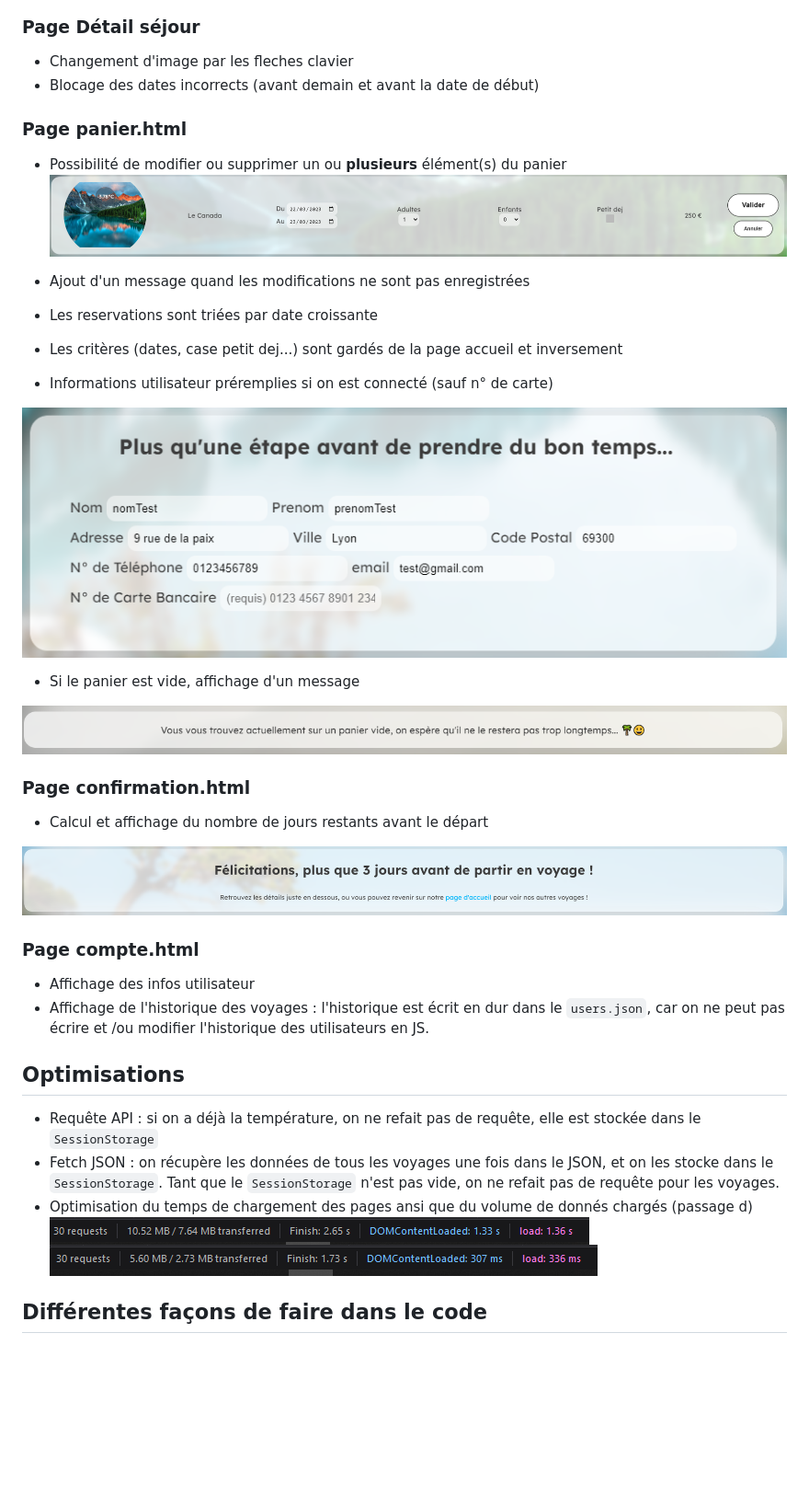
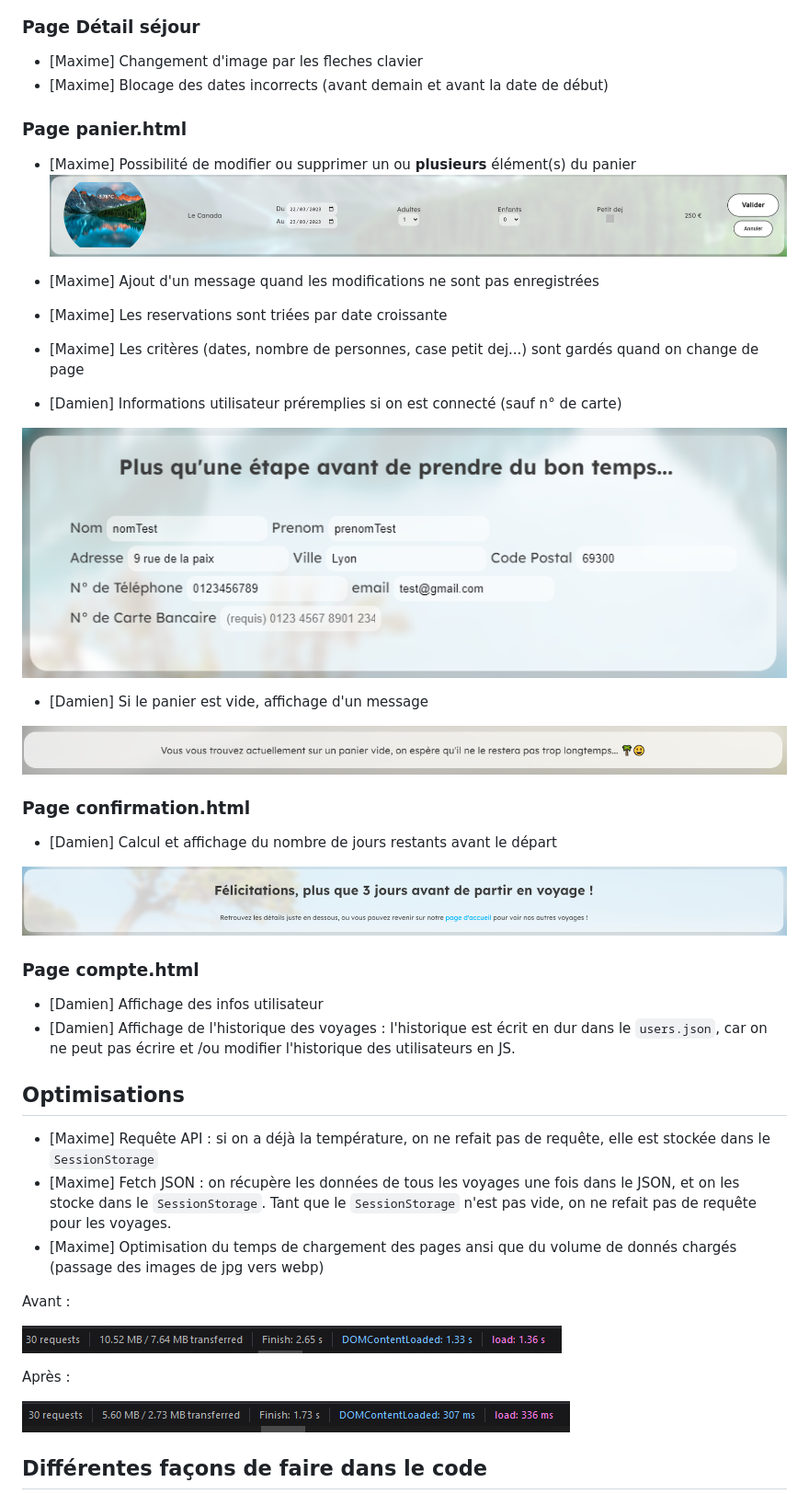
Before and after one commit to daddyornot/MFA-projet-web-CPE, a Markdown page: README.md, the part around one of its changes. Shown at 92% size. GitHub-like rendering; blank space fills up the shorter version.

```diff
--- a/README.md
+++ b/README.md
@@ -54,43 +54,49 @@ selon le mode choisi.
 
 ### Page Détail séjour
 
-- Changement d'image par les fleches clavier
-- Blocage des dates incorrects (avant demain et avant la date de début)
+- [Maxime] Changement d'image par les fleches clavier
+- [Maxime] Blocage des dates incorrects (avant demain et avant la date de début)
 
 ### Page panier.html
 
-- Possibilité de modifier ou supprimer un ou **plusieurs** élément(s) du panier
+- [Maxime] Possibilité de modifier ou supprimer un ou **plusieurs** élément(s) du panier
 ![panier_modif](final_screenshots/panier_modif.png)
 
-- Ajout d'un message quand les modifications ne sont pas enregistrées
-- Les reservations sont triées par date croissante
-- Les critères (dates, case petit dej...) sont gardés de la page accueil et inversement
-- Informations utilisateur préremplies si on est connecté (sauf n° de carte)
+- [Maxime] Ajout d'un message quand les modifications ne sont pas enregistrées
+- [Maxime] Les reservations sont triées par date croissante
+- [Maxime] Les critères (dates, nombre de personnes, case petit dej...) sont gardés quand on change de page
+- [Damien] Informations utilisateur préremplies si on est connecté (sauf n° de carte)
 
 ![infos](final_screenshots/panier_infos_preremplies.png)
 
-- Si le panier est vide, affichage d'un message
+- [Damien] Si le panier est vide, affichage d'un message
 
 ![panier_vide](final_screenshots/panier_vide.png)
 
 ### Page confirmation.html
 
-- Calcul et affichage du nombre de jours restants avant le départ
+- [Damien] Calcul et affichage du nombre de jours restants avant le départ
 
 ![confirm](final_screenshots/conf_calcul_jours.png)
 
 ### Page compte.html
 
-- Affichage des infos utilisateur
-- Affichage de l'historique des voyages : l'historique est écrit en dur dans le `users.json`, car on ne peut pas écrire et
+- [Damien] Affichage des infos utilisateur
+- [Damien] Affichage de l'historique des voyages : l'historique est écrit en dur dans le `users.json`, car on ne peut pas écrire et
 /ou modifier l'historique des utilisateurs en JS.
 
 ## Optimisations
-- Requête API : si on a déjà la température, on ne refait pas de requête, elle est stockée dans le `SessionStorage`
-- Fetch JSON : on récupère les données de tous les voyages une fois dans le JSON, et on les stocke dans le `SessionStorage`.
+- [Maxime] Requête API : si on a déjà la température, on ne refait pas de requête, elle est stockée dans le `SessionStorage`
+- [Maxime] Fetch JSON : on récupère les données de tous les voyages une fois dans le JSON, et on les stocke dans le `SessionStorage`.
 Tant que le `SessionStorage` n'est pas vide, on ne refait pas de requête pour les voyages.
-- Optimisation du temps de chargement des pages ansi que du volume de donnés chargés (passage d)
+- [Maxime] Optimisation du temps de chargement des pages ansi que du volume de donnés chargés (passage des images de jpg vers webp)
+
+Avant :
+
 ![opti-avant](final_screenshots/opti-avant.png)
+
+Après :
+
 ![opti-après](final_screenshots/opti-après.png)
 
 ## Différentes façons de faire dans le code
```
Also changed, not shown: other parts of README.md (+13 -13 lines).
